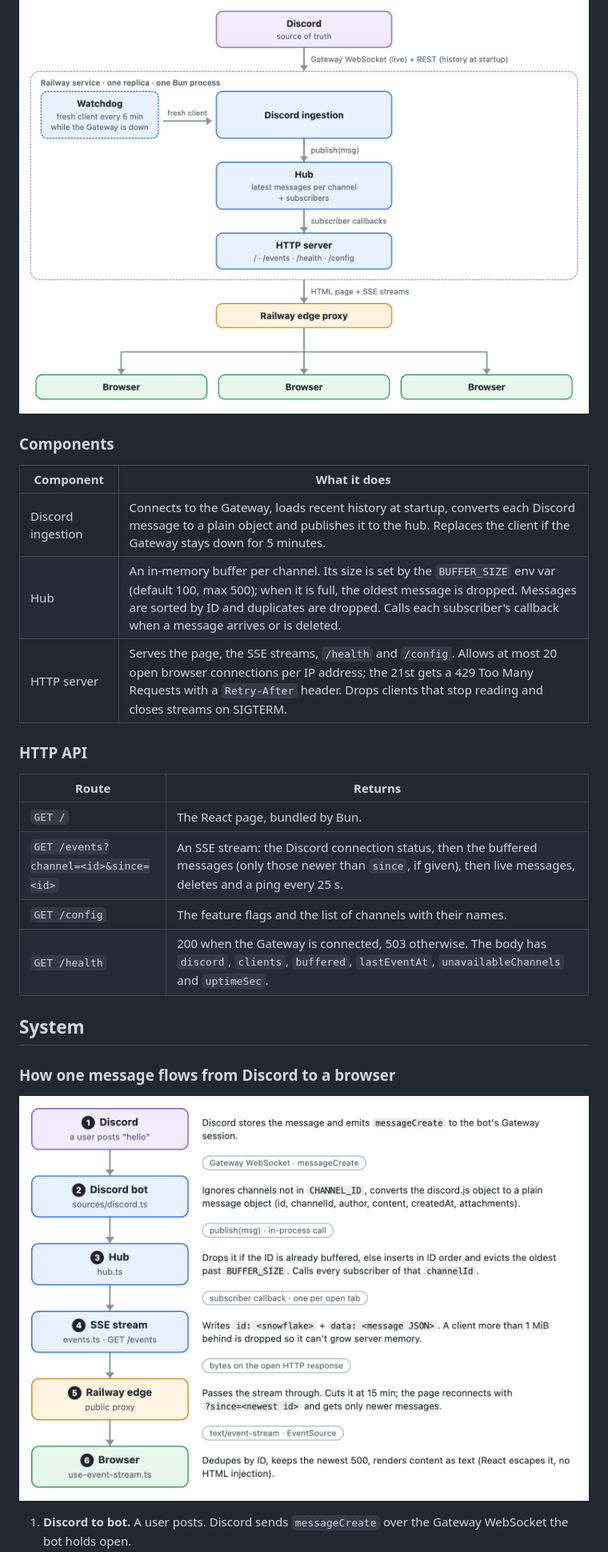
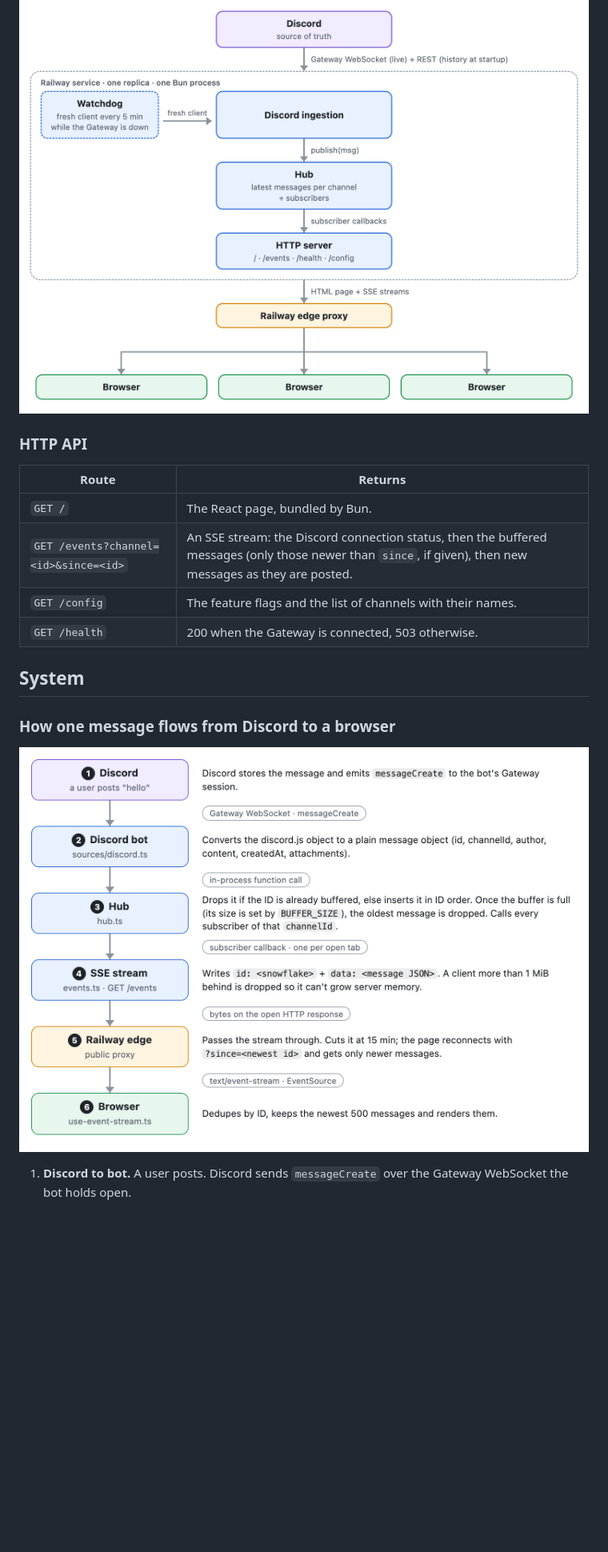
Before and after one commit to AmitKulkarni23/discord-relay, a Markdown page: README.md, the part around one of its changes. Shown at 80% size. Drawn GitHub-style; pictures changed too: docs/message-flow.png; blank space fills up the shorter version.

Commit message:
Rewrite the README's design, known problems and failure modes as plain-language numbered sections, and drop the stale rows.

```diff
--- a/README.md
+++ b/README.md
@@ -31,23 +29,15 @@ One Railway service, with one replica, runs three components in a single Bun pro
 
 
 ![High-level design](docs/system-diagram.png)
-
-### Components
-
-| Component | What it does |
-| --- | --- |
-| Discord ingestion | Connects to the Gateway, loads recent history at startup, converts each Discord message to a plain object and publishes it to the hub. Replaces the client if the Gateway stays down for 5 minutes. |
-| Hub | An in-memory buffer per channel. Its size is set by the `BUFFER_SIZE` env var (default 100, max 500); when it is full, the oldest message is dropped. Messages are sorted by ID and duplicates are dropped. Calls each subscriber's callback when a message arrives or is deleted. |
-| HTTP server | Serves the page, the SSE streams, `/health` and `/config`. Allows at most 20 open browser connections per IP address; the 21st gets a 429 Too Many Requests with a `Retry-After` header. Drops clients that stop reading and closes streams on SIGTERM. |
 
 ### HTTP API
 
 | Route | Returns |
 | --- | --- |
 | `GET /` | The React page, bundled by Bun. |
-| `GET /events?channel=<id>&since=<id>` | An SSE stream: the Discord connection status, then the buffered messages (only those newer than `since`, if given), then live messages, deletes and a ping every 25 s. |
+| `GET /events?channel=<id>&since=<id>` | An SSE stream: the Discord connection status, then the buffered messages (only those newer than `since`, if given), then new messages as they are posted. |
 | `GET /config` | The feature flags and the list of channels with their names. |
-| `GET /health` | 200 when the Gateway is connected, 503 otherwise. The body has `discord`, `clients`, `buffered`, `lastEventAt`, `unavailableChannels` and `uptimeSec`. |
+| `GET /health` | 200 when the Gateway is connected, 503 otherwise. |
 
 
 ## System
```
Also changed, not shown: other parts of README.md (+239 -82 lines), 1 other file.
